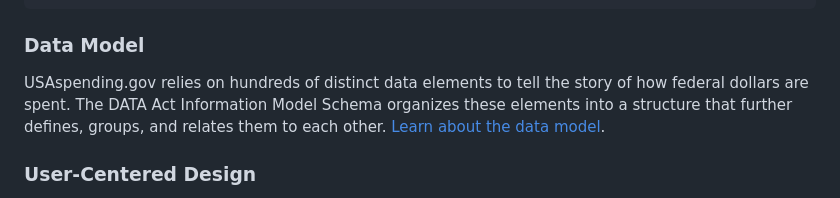
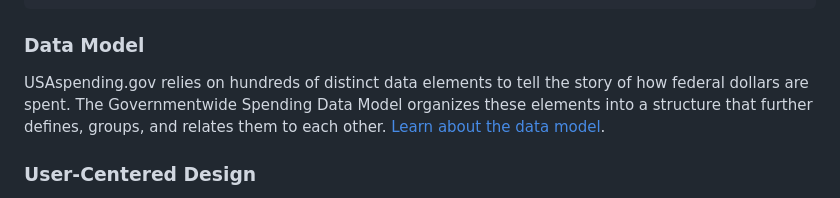
Before and after one commit to project-open-data/project-open-data.github.io, a Markdown page: index.md, the part around the change. Drawn GitHub-style.

Commit message:
Update index.md
changed DAIMS to GSDM

```diff
--- a/index.md
+++ b/index.md
@@ -79,7 +79,7 @@ page: homepage
                         <span class="glyphicon glyphicon-list-alt"></span>
                     </div>
                     <div class="media-body">
-                        <p>USAspending.gov relies on hundreds of distinct data elements to tell the story of how federal dollars are spent. The DATA Act Information Model Schema organizes these elements into a structure that further defines, groups, and relates them to each other. <a href="https://fiscal.treasury.gov/data-transparency/GSDM-current.html">Learn about the data model</a>.</p>
+                        <p>USAspending.gov relies on hundreds of distinct data elements to tell the story of how federal dollars are spent. The Governmentwide Spending Data Model organizes these elements into a structure that further defines, groups, and relates them to each other. <a href="https://fiscal.treasury.gov/data-transparency/GSDM-current.html">Learn about the data model</a>.</p>
                     </div>
                 </div>
             </div>
```
